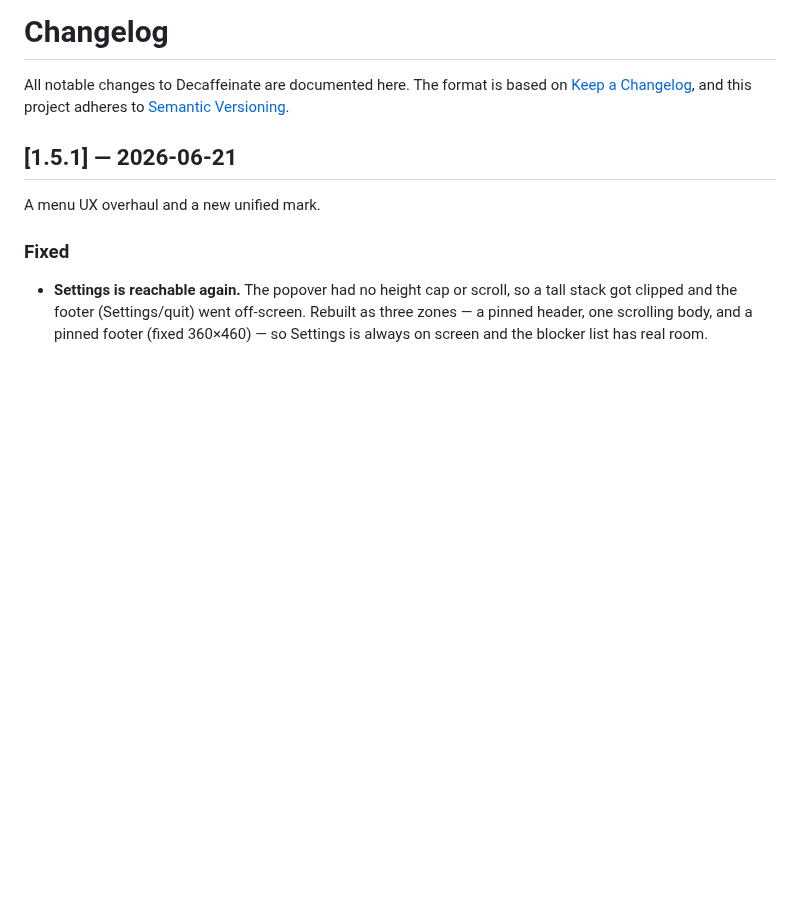
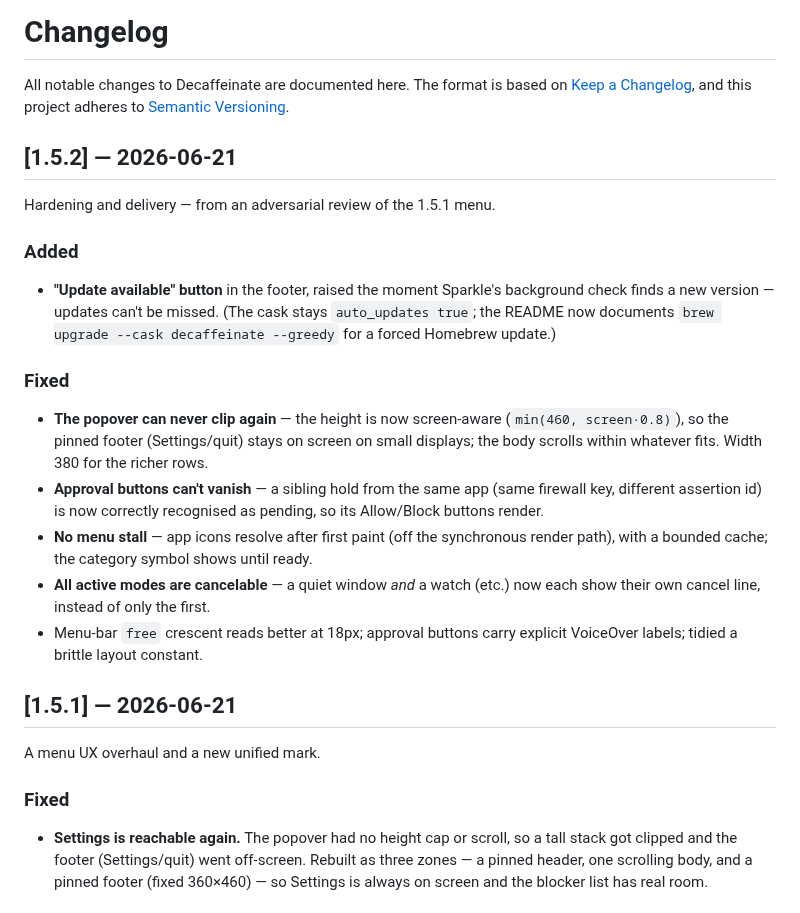
Before and after one commit to harf-promo/decaffeinate, a Markdown page: CHANGELOG.md, the part around the change. Drawn GitHub-style; blank space fills up the shorter version.

```diff
--- a/CHANGELOG.md
+++ b/CHANGELOG.md
@@ -3,6 +3,31 @@
 All notable changes to Decaffeinate are documented here. The format is based on
 [Keep a Changelog](https://keepachangelog.com/en/1.1.0/), and this project
 adheres to [Semantic Versioning](https://semver.org/spec/v2.0.0.html).
+
+## [1.5.2] — 2026-06-21
+
+Hardening and delivery — from an adversarial review of the 1.5.1 menu.
+
+### Added
+- **"Update available" button** in the footer, raised the moment Sparkle's
+  background check finds a new version — updates can't be missed. (The cask stays
+  `auto_updates true`; the README now documents `brew upgrade --cask decaffeinate
+  --greedy` for a forced Homebrew update.)
+
+### Fixed
+- **The popover can never clip again** — the height is now screen-aware
+  (`min(460, screen·0.8)`), so the pinned footer (Settings/quit) stays on screen
+  on small displays; the body scrolls within whatever fits. Width 380 for the
+  richer rows.
+- **Approval buttons can't vanish** — a sibling hold from the same app (same
+  firewall key, different assertion id) is now correctly recognised as pending,
+  so its Allow/Block buttons render.
+- **No menu stall** — app icons resolve after first paint (off the synchronous
+  render path), with a bounded cache; the category symbol shows until ready.
+- **All active modes are cancelable** — a quiet window *and* a watch (etc.) now
+  each show their own cancel line, instead of only the first.
+- Menu-bar `free` crescent reads better at 18px; approval buttons carry explicit
+  VoiceOver labels; tidied a brittle layout constant.
 
 ## [1.5.1] — 2026-06-21
 
```
Also changed, not shown: README.md (+7 -0 lines), assets/menubar-icons.png, 10 other files.
